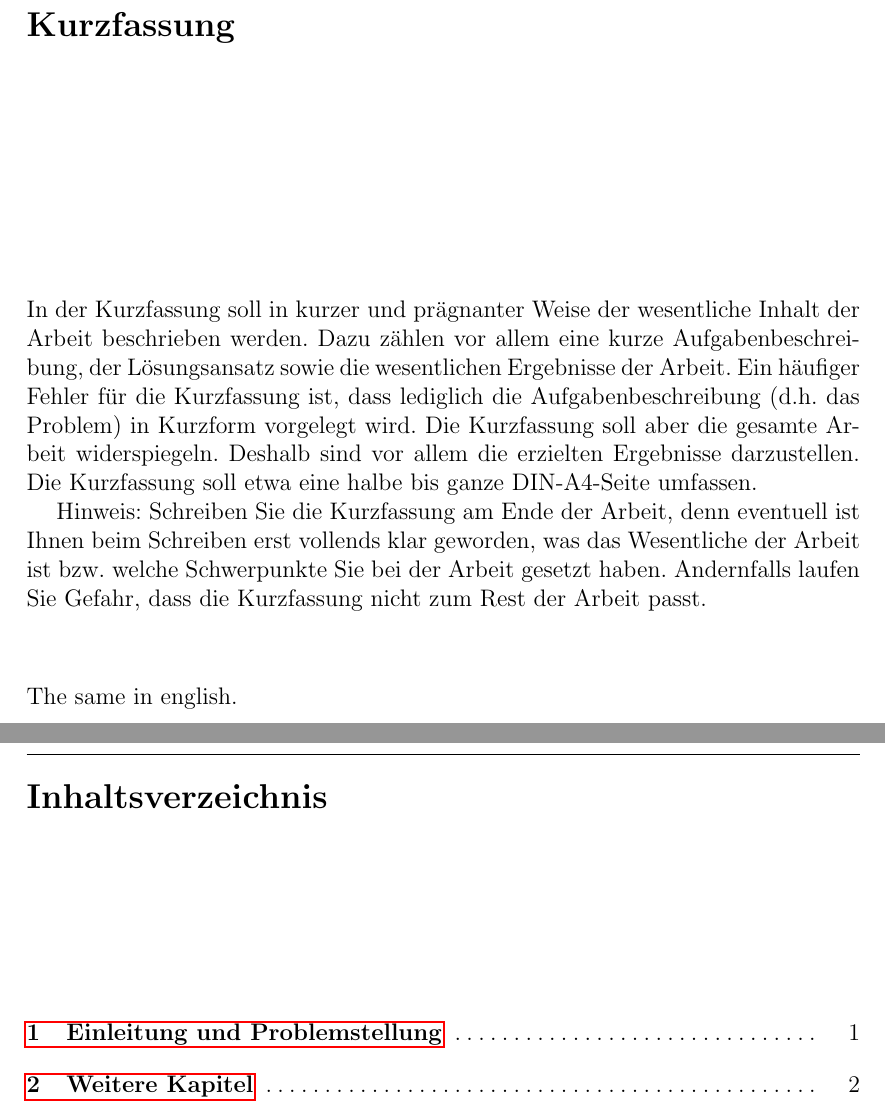
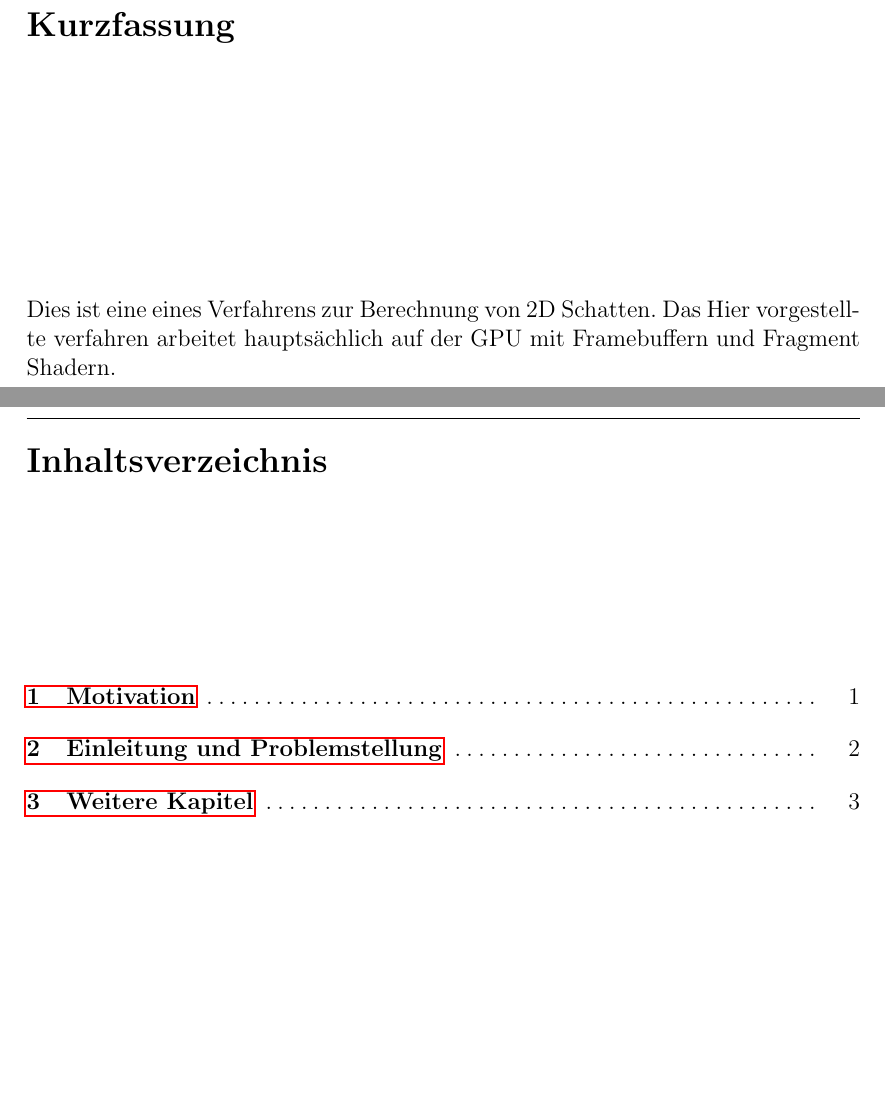
Before and after one commit to Wasabi2007/2DPixelPerfectShadows, a LaTeX thesis (Doku/2DPixelPerfectShadowDoku.tex, which reads Doku/chapters/Kurzfassung.tex): two parts of pages 2 and 3 of 17 before the commit and two parts of pages 2 and 3 of 18 after it, joined at a grey line, cut so that both start at the same text, the shorter picture padded with empty space. Compiled offline with pdfLaTeX.

Commit message:
Ein paar sätze in die Doku geschrieben.

```diff
--- a/Doku/chapters/Kurzfassung.tex
+++ b/Doku/chapters/Kurzfassung.tex
@@ -2,10 +2,6 @@
 
 %% deutsch
 \paragraph*{}
-In der Kurzfassung soll in kurzer und prägnanter Weise der wesentliche Inhalt der Arbeit beschrieben werden. Dazu zählen vor allem eine kurze Aufgabenbeschreibung, der Lösungsansatz sowie die wesentlichen Ergebnisse der Arbeit. Ein häufiger Fehler für die Kurzfassung ist, dass lediglich die Aufgabenbeschreibung (d.h. das Problem) in Kurzform vorgelegt wird. Die Kurzfassung soll aber die gesamte Arbeit widerspiegeln. Deshalb sind vor allem die erzielten Ergebnisse darzustellen. Die Kurzfassung soll etwa eine halbe bis ganze DIN-A4-Seite umfassen.
-
-Hinweis: Schreiben Sie die Kurzfassung am Ende der Arbeit, denn eventuell ist Ihnen beim Schreiben erst vollends klar geworden, was das Wesentliche der Arbeit ist bzw. welche Schwerpunkte Sie bei der Arbeit gesetzt haben. Andernfalls laufen Sie Gefahr, dass die Kurzfassung nicht zum Rest der Arbeit passt.
-
-%% englisch
-\paragraph*{}
-The same in english.
+Dies ist eine eines Verfahrens zur Berechnung von 2D Schatten.
+Das Hier vorgestellte verfahren arbeitet hauptsächlich auf der GPU
+mit Framebuffern und Fragment Shadern.
```
Also changed, not shown: Doku/2DPixelPerfectShadowDoku.tex (+1 -0 lines), Doku/chapters/Motivation.tex (added, +5 -0 lines).
